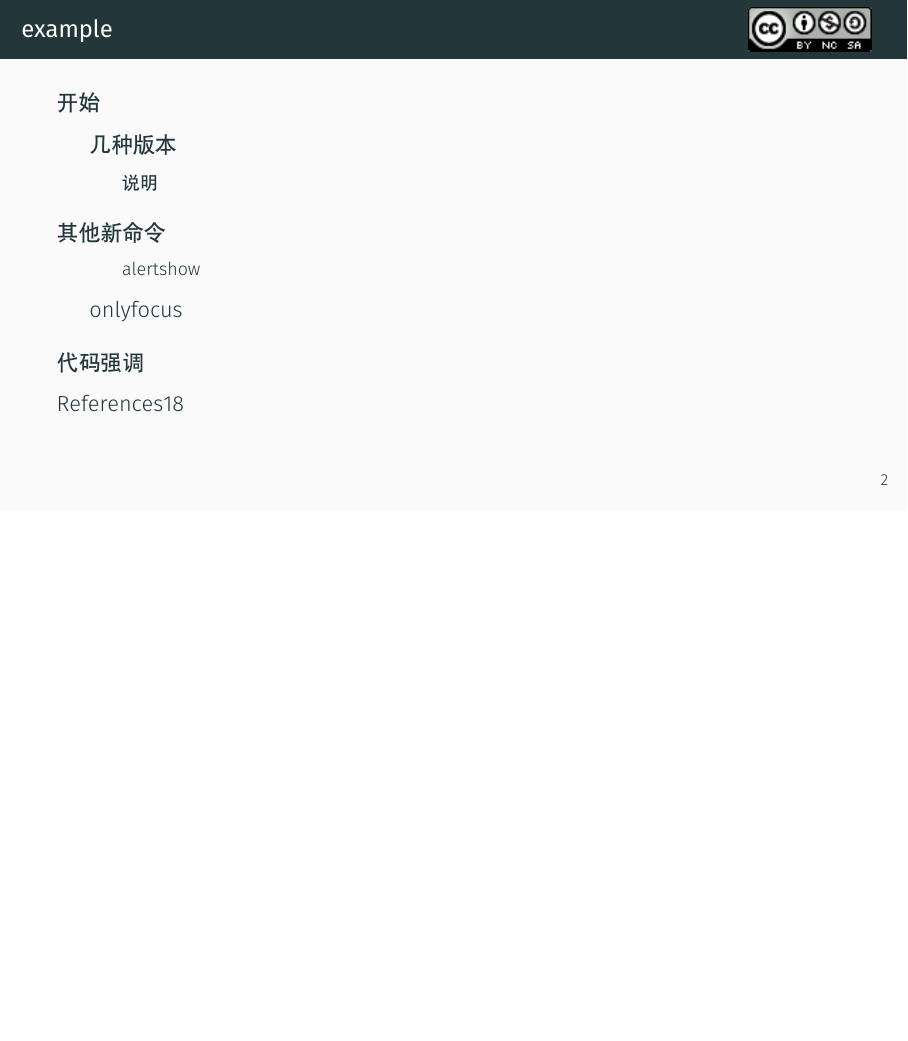
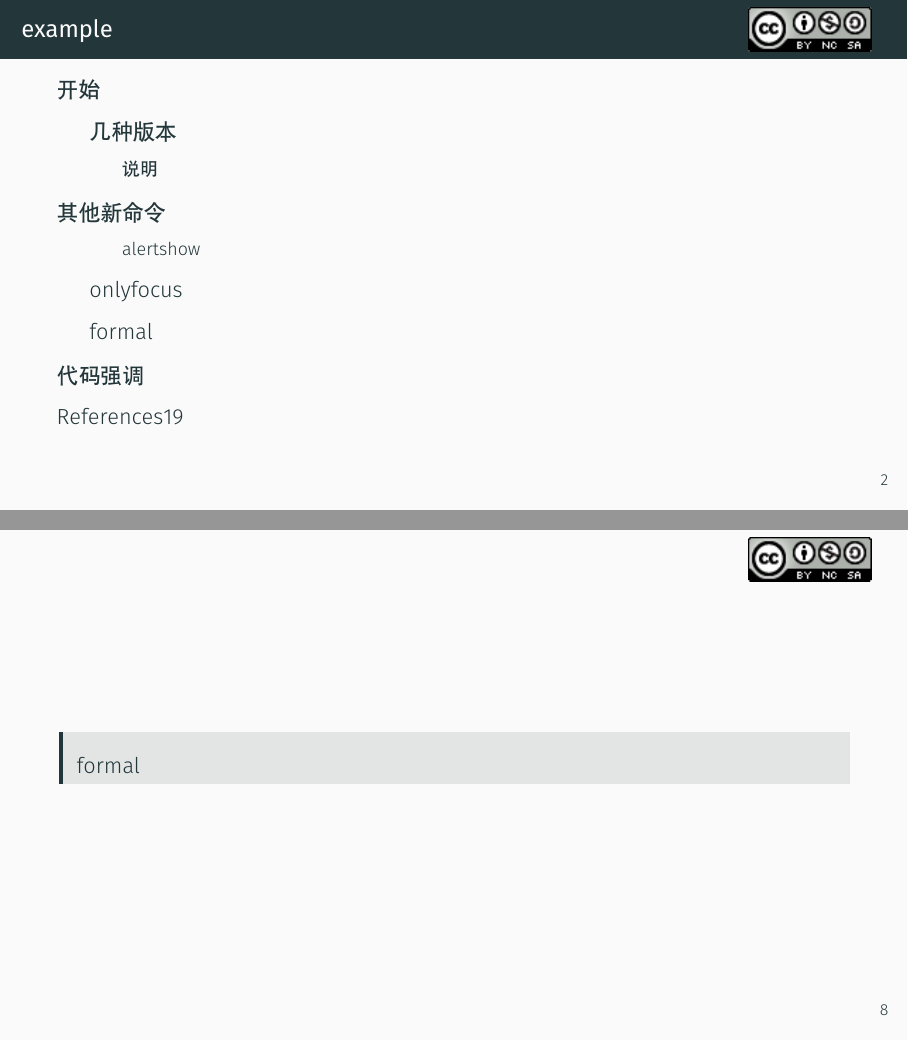
Before and after one commit to chenboshuo/myslide_template, a LaTeX document (main.tex, which reads myslide.cls): page 2 of 18 before the commit and pages 2 and 12 of 19 after it, the two joined at a grey line, the shorter picture padded with empty space. Compiled offline with XeLaTeX.

Commit message:
:sparkles: add formal environments.

```diff
--- a/main.tex
+++ b/main.tex
@@ -90,6 +90,14 @@ make all
 	尝试引用\cite{github}
 \end{frame}
 
+\subsection{formal}
+
+\begin{frame}
+	\begin{formal}
+		formal
+	\end{formal}
+\end{frame}
+
 \section{代码强调}
 
 \begin{frame}[fragile]
--- a/myslide.cls
+++ b/myslide.cls
@@ -512,4 +512,31 @@
 }
 \renewcommand{\glossarysection}[2][]{}
 
+% for adjustwidth environment
+\RequirePackage[strict]{changepage}
+
+% for formal definitions
+\RequirePackage{framed}
+
+% environment derived from framed.sty: see leftbar environment definition
+\definecolor{formalShade}{rgb}{0.89,0.90,0.90}
+% \definecolor{formalShade}{rgb}{0.95,0.95,1}
+% \definecolor{darkMark}{rgb}{0.01,0.14,0.49}
+\definecolor{darkMark}{rgb}{0.13,0.21,0.23}
+
+\newenvironment{formal}{%
+  \def\FrameCommand{%
+    \hspace{1pt}%
+    {\color{darkMark}\vrule width 2pt}%
+    {\color{formalShade}\vrule width 4pt}%
+    \colorbox{formalShade}%
+  }%
+  \MakeFramed{\advance\hsize-\width\FrameRestore}%
+  \noindent\hspace{-4.55pt}% disable indenting first paragraph
+  \begin{adjustwidth}{}{7pt}%
+  \vspace{2pt}\vspace{2pt}%
+}{%
+  \vspace{2pt}\end{adjustwidth}\endMakeFramed%
+}
+
 \endinput
```
Also changed, not shown: myslide.cls (8 more changed lines).
